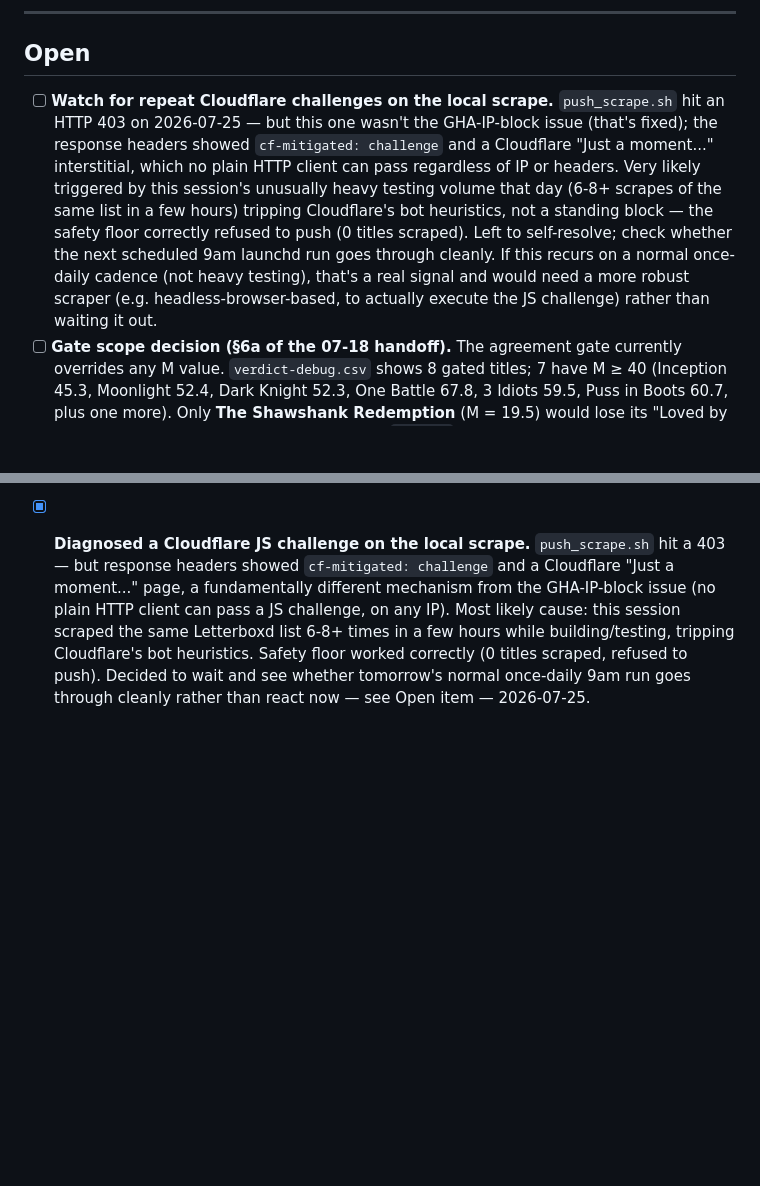
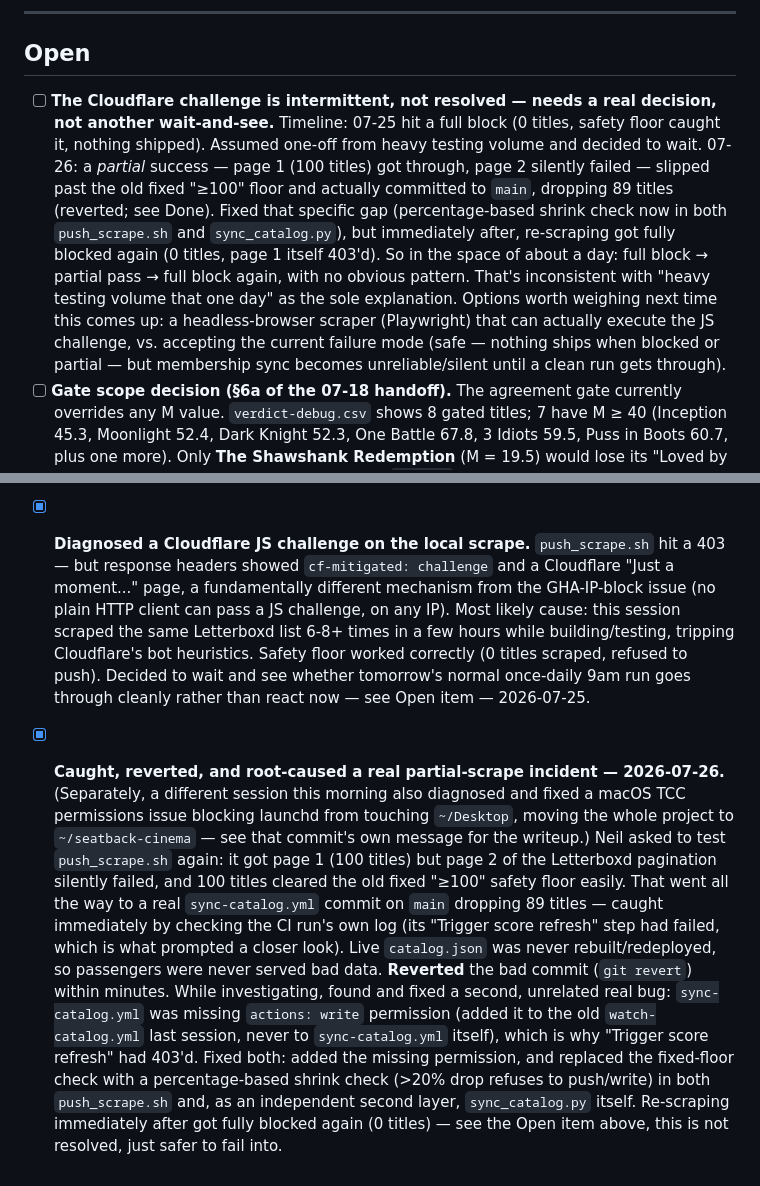
Before and after one commit to neilashah/seatback-cinema, a Markdown page: TODO.md, 2 parts joined by grey strips. GitHub-like rendering; blank space fills up the shorter version.

Commit message:
Update TODO with the partial-scrape incident and revised Cloudflare status
The 07-25 "wait and see" note is now out of date: today showed a full
block, then a partial pass, then a full block again in the span of a
day. That's a real reliability problem, not a one-off from heavy testing
volume, and needs a decision (headless-browser scraper vs. accepting
the current fail-safe-but-unreliable state) rather than more waiting.

Co-Authored-By: Claude Sonnet 5 <noreply@anthropic.com>

```diff
--- a/TODO.md
+++ b/TODO.md
@@ -7,20 +7,24 @@ Running list, updated as items close or new ones surface. See the latest
 
 ## Open
 
-- [ ] **Watch for repeat Cloudflare challenges on the local scrape.**
-      `push_scrape.sh` hit an HTTP 403 on 2026-07-25 — but this one wasn't
-      the GHA-IP-block issue (that's fixed); the response headers showed
-      `cf-mitigated: challenge` and a Cloudflare "Just a moment..."
-      interstitial, which no plain HTTP client can pass regardless of IP or
-      headers. Very likely triggered by this session's unusually heavy
-      testing volume that day (6-8+ scrapes of the same list in a few
-      hours) tripping Cloudflare's bot heuristics, not a standing block —
-      the safety floor correctly refused to push (0 titles scraped). Left
-      to self-resolve; check whether the next scheduled 9am launchd run
-      goes through cleanly. If this recurs on a normal once-daily cadence
-      (not heavy testing), that's a real signal and would need a more
-      robust scraper (e.g. headless-browser-based, to actually execute the
-      JS challenge) rather than waiting it out.
+- [ ] **The Cloudflare challenge is intermittent, not resolved — needs a
+      real decision, not another wait-and-see.** Timeline: 07-25 hit a full
+      block (0 titles, safety floor caught it, nothing shipped). Assumed
+      one-off from heavy testing volume and decided to wait. 07-26: a
+      *partial* success — page 1 (100 titles) got through, page 2 silently
+      failed — slipped past the old fixed "≥100" floor and actually
+      committed to `main`, dropping 89 titles (reverted; see Done). Fixed
+      that specific gap (percentage-based shrink check now in both
+      `push_scrape.sh` and `sync_catalog.py`), but immediately after,
+      re-scraping got fully blocked again (0 titles, page 1 itself 403'd).
+      So in the space of about a day: full block → partial pass → full
+      block again, with no obvious pattern. That's inconsistent with "heavy
+      testing volume that one day" as the sole explanation. Options worth
+      weighing next time this comes up: a headless-browser scraper
+      (Playwright) that can actually execute the JS challenge, vs. accepting
+      the current failure mode (safe — nothing ships when blocked or
+      partial — but membership sync becomes unreliable/silent until a
+      clean run gets through).
 - [ ] **Gate scope decision (§6a of the 07-18 handoff).** The agreement gate
       currently overrides any M value. `verdict-debug.csv` shows 8 gated
       titles; 7 have M ≥ 40 (Inception 45.3, Moonlight 52.4, Dark Knight 52.3,
@@ -187,3 +191,27 @@ Running list, updated as items close or new ones surface. See the latest
       to push). Decided to wait and see whether tomorrow's normal
       once-daily 9am run goes through cleanly rather than react now — see
       Open item — 2026-07-25.
+- [x] **Caught, reverted, and root-caused a real partial-scrape incident —
+      2026-07-26.** (Separately, a different session this morning also
+      diagnosed and fixed a macOS TCC permissions issue blocking launchd
+      from touching `~/Desktop`, moving the whole project to
+      `~/seatback-cinema` — see that commit's own message for the
+      writeup.) Neil asked to test `push_scrape.sh` again: it got page 1
+      (100 titles) but page 2 of the Letterboxd pagination silently
+      failed, and 100 titles cleared the old fixed "≥100" safety floor
+      easily. That went all the way to a real `sync-catalog.yml` commit on
+      `main` dropping 89 titles — caught immediately by checking the CI
+      run's own log (its "Trigger score refresh" step had failed, which is
+      what prompted a closer look). Live `catalog.json` was never
+      rebuilt/redeployed, so passengers were never served bad data.
+      **Reverted** the bad commit (`git revert`) within minutes. While
+      investigating, found and fixed a second, unrelated real bug:
+      `sync-catalog.yml` was missing `actions: write` permission (added it
+      to the old `watch-catalog.yml` last session, never to
+      `sync-catalog.yml` itself), which is why "Trigger score refresh" had
+      403'd. Fixed both: added the missing permission, and replaced the
+      fixed-floor check with a percentage-based shrink check (>20% drop
+      refuses to push/write) in both `push_scrape.sh` and, as an
+      independent second layer, `sync_catalog.py` itself. Re-scraping
+      immediately after got fully blocked again (0 titles) — see the Open
+      item above, this is not resolved, just safer to fail into.
```
